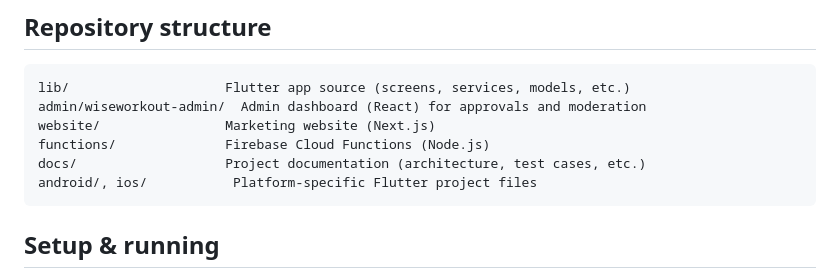
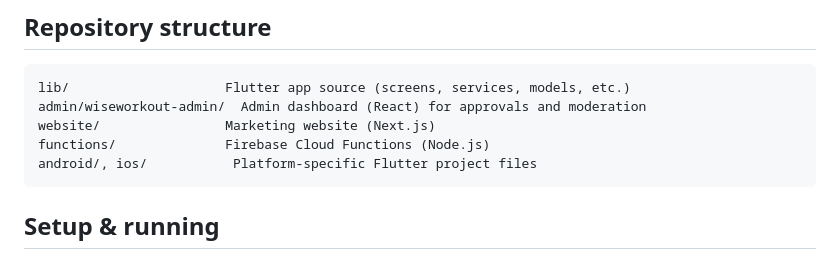
Before and after one commit to Monica-Cheng/FYP-26-S2-15_code, a Markdown page: README.md, the part around the change. Rendered like a GitHub page.

Commit message:
Update README after docs removal

````diff
--- a/README.md
+++ b/README.md
@@ -49,7 +49,6 @@ lib/                    Flutter app source (screens, services, models, etc.)
 admin/wiseworkout-admin/  Admin dashboard (React) for approvals and moderation
 website/                Marketing website (Next.js)
 functions/              Firebase Cloud Functions (Node.js)
-docs/                   Project documentation (architecture, test cases, etc.)
 android/, ios/           Platform-specific Flutter project files
 ```
 
````
